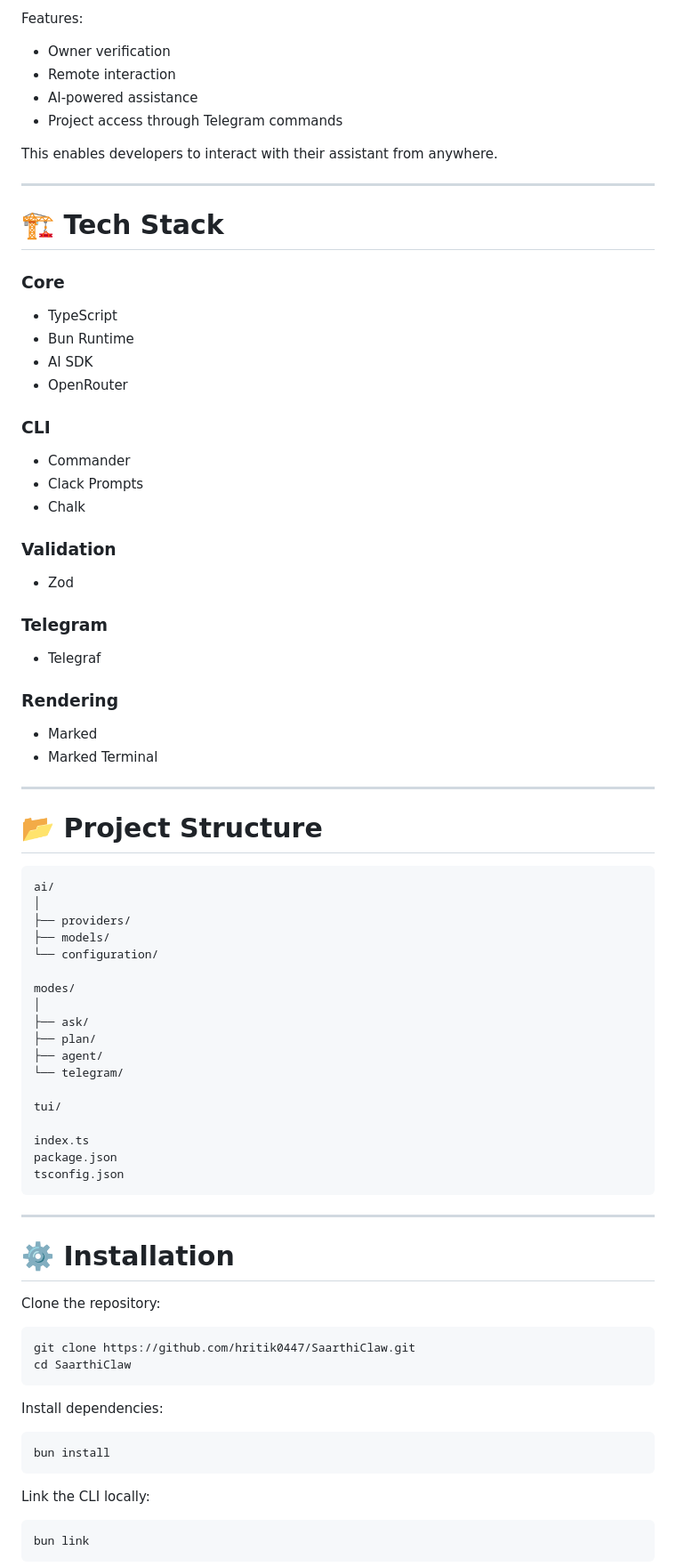
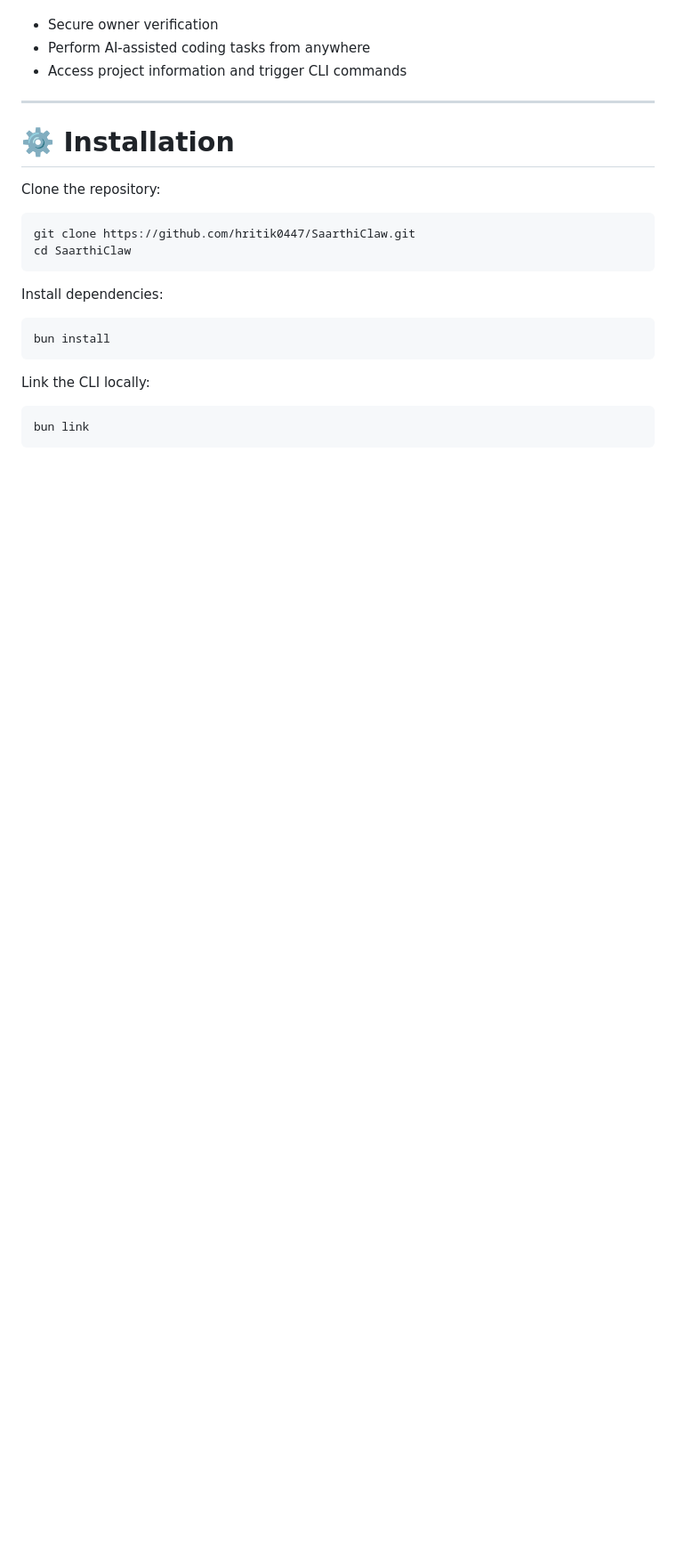
Before and after one commit to hritik0447/SaarthiClaw, a Markdown page: README.md, the part around one of its changes. Shown at 89% size. Rendered like a GitHub page; blank space fills up the shorter version.

````diff
--- a/README.md
+++ b/README.md
@@ -78,67 +78,7 @@ SaarthiClaw can be controlled through Telegram.
 
-Features:
-
-* Owner verification
-* Remote interaction
-* AI-powered assistance
-* Project access through Telegram commands
-
-This enables developers to interact with their assistant from anywhere.
-
----
-
-# 🏗️ Tech Stack
-
-### Core
-
-* TypeScript
-* Bun Runtime
-* AI SDK
-* OpenRouter
-
-### CLI
-
-* Commander
-* Clack Prompts
-* Chalk
-
-### Validation
-
-* Zod
-
-### Telegram
-
-* Telegraf
-
-### Rendering
-
-* Marked
-* Marked Terminal
-
----
-
-# 📂 Project Structure
-
-```text
-ai/
-│
-├── providers/
-├── models/
-└── configuration/
-
-modes/
-│
-├── ask/
-├── plan/
-├── agent/
-└── telegram/
-
-tui/
-
-index.ts
-package.json
-tsconfig.json
-```
+* Secure owner verification
+* Perform AI-assisted coding tasks from anywhere
+* Access project information and trigger CLI commands
 
 ---
 
````
Also changed, not shown: other parts of README.md (+91 -93 lines).
